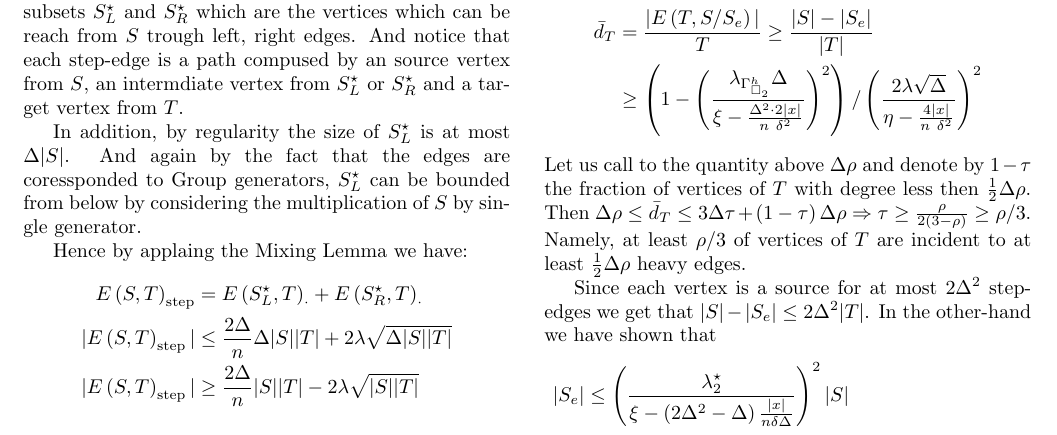
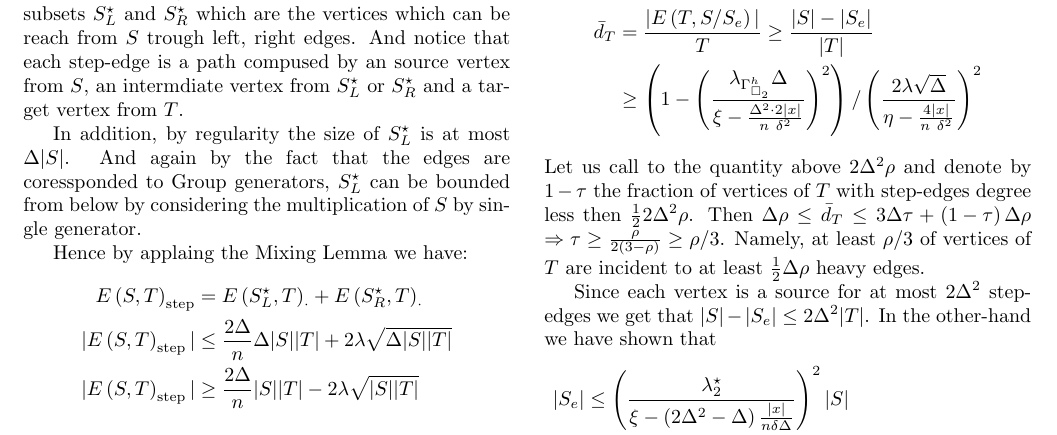
Before and after one commit to dudupo/Academic, a LaTeX document (projects/NLTES_project/ltc_v2.tex): part of page 2 of 4, cut so that both start at the same text. Compiled offline with pdfLaTeX.

Commit message:
compiling -Fri Sep 16 03:20:59 PM IDT 2022

```diff
--- a/projects/NLTES_project/ltc_v2.tex
+++ b/projects/NLTES_project/ltc_v2.tex
@@ -262,7 +262,7 @@ Let $ T$ be set of vertices in $V_0$ that are connected to (at least) one normal
 	  \left( \frac{ 2\lambda\sqrt{\Delta}}{\eta - \frac{4 |x|}{n\ \delta^{2}} } \right)^{2}
       \end{split}
     \end{equation*}
-    Let us call to the quantity above $\Delta\rho$ and denote by $1 - \tau$ the fraction of vertices of $ T $ with degree less then $\frac{1}{2}\Delta\rho$.
+    Let us call to the quantity above $2\Delta^{2}\rho$ and denote by $1 - \tau$ the fraction of vertices of $ T $ with step-edges degree less then $\frac{1}{2}2\Delta^{2}\rho$.
  Then $ \Delta\rho \le \bar{d}_{T} \le 3\Delta\tau + \left( 1 - \tau \right) \Delta\rho  $
  $ \Rightarrow \tau \ge \frac{\rho}{2\left( 3 - \rho \right)}\ge \rho/3 $. Namely, at least $\rho/3$ of vertices of $T$ are incident to at least $\frac{1}{2}\Delta\rho$ heavy edges.
 
```
Also changed, not shown: projects/pdfs/ltc_v2.pdf.
